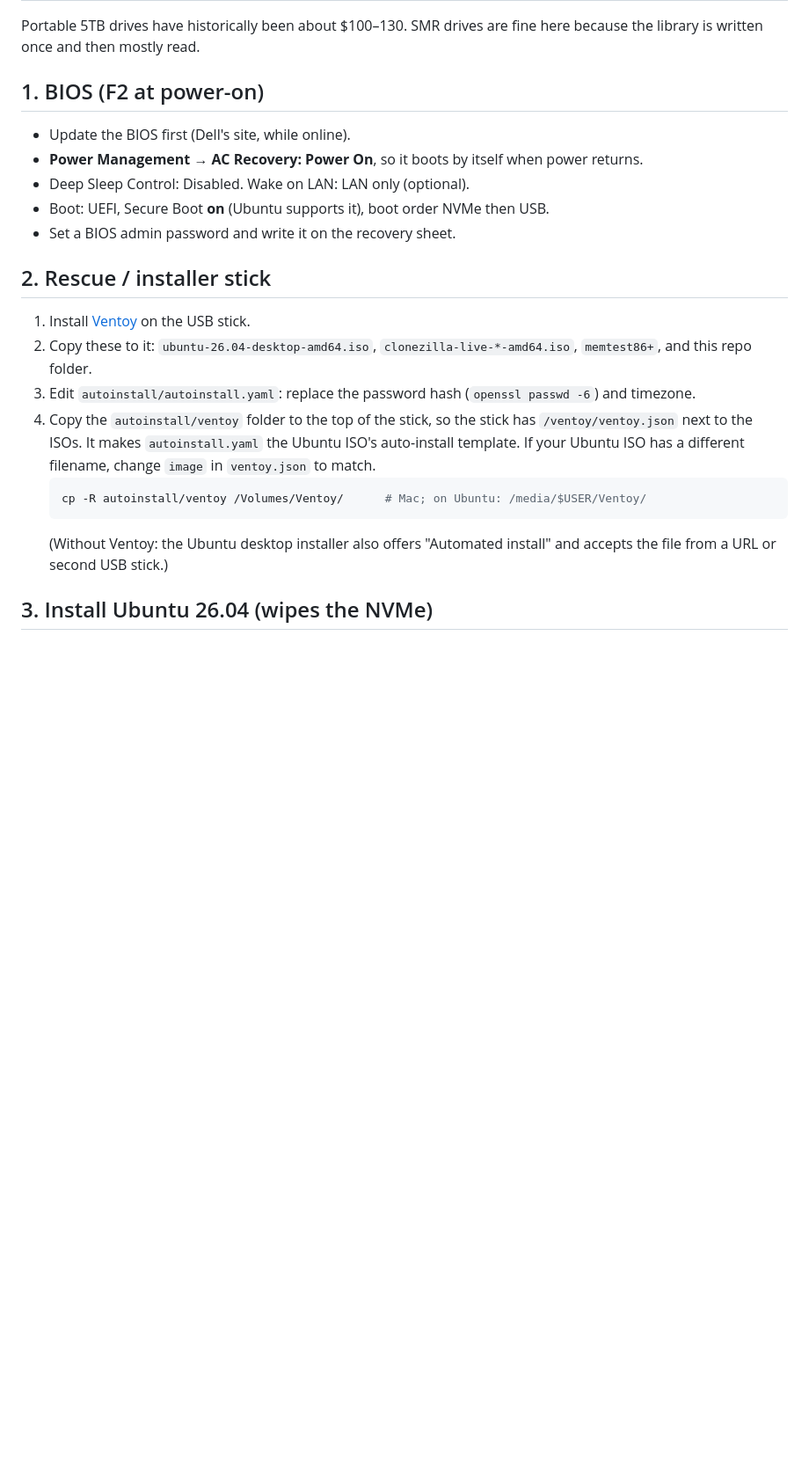
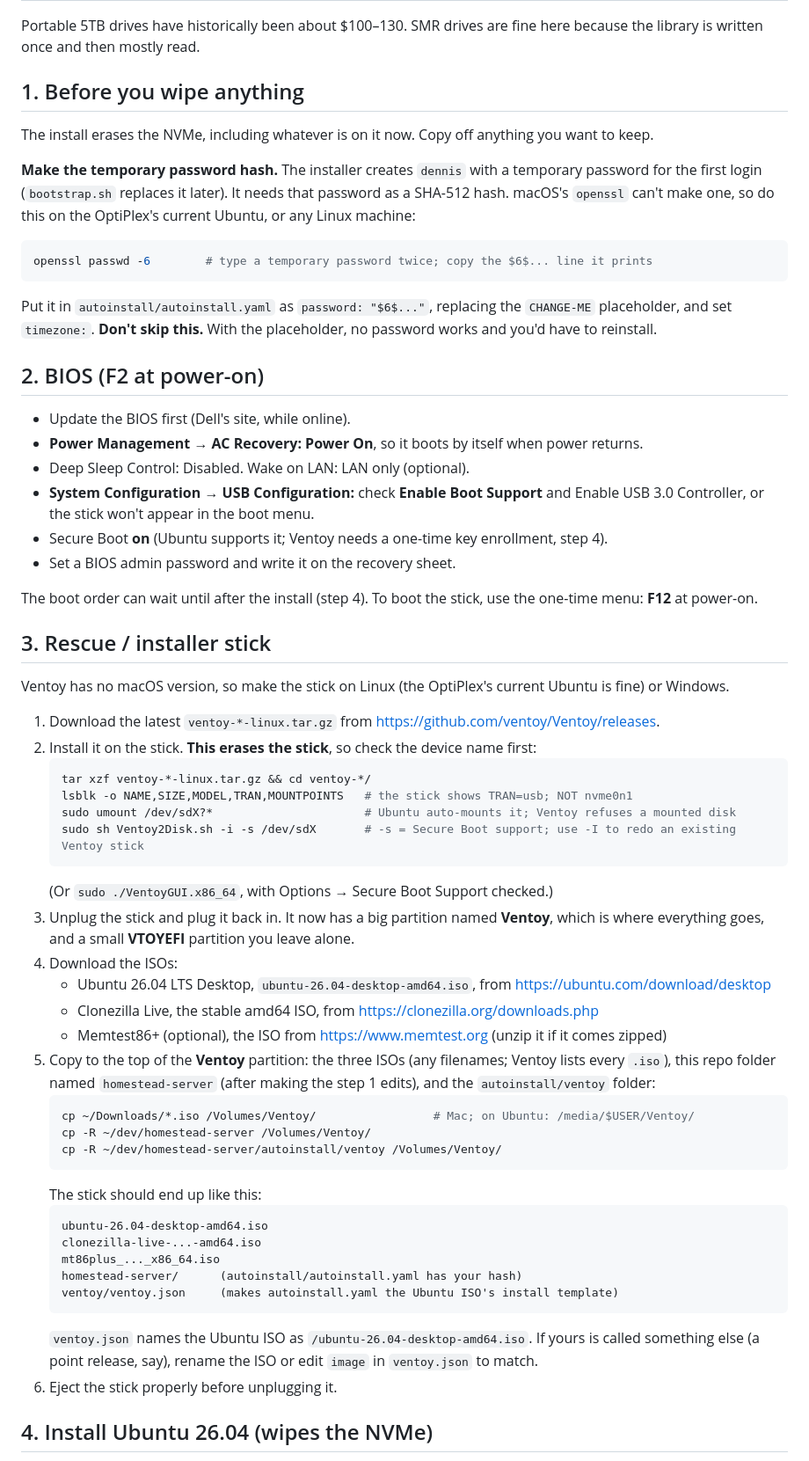
Before and after one commit to dennisgove/homestead-server, a Markdown page: docs/INSTALL.md, the part around one of its changes. Shown at 88% size. Rendered like a GitHub page; blank space fills up the shorter version.

Commit message:
INSTALL: fill in the stick, install, and first-boot steps

````diff
--- a/docs/INSTALL.md
+++ b/docs/INSTALL.md
@@ -16,24 +16,61 @@ Do the whole thing **while the internet still works**. Allow a weekend for setup
 
 Portable 5TB drives have historically been about $100–130. SMR drives are fine here because the library is written once and then mostly read.
 
-## 1. BIOS (F2 at power-on)
+## 1. Before you wipe anything
+
+The install erases the NVMe, including whatever is on it now. Copy off anything you want to keep.
+
+**Make the temporary password hash.** The installer creates `dennis` with a temporary password for the first login (`bootstrap.sh` replaces it later). It needs that password as a SHA-512 hash. macOS's `openssl` can't make one, so do this on the OptiPlex's current Ubuntu, or any Linux machine:
+```bash
+openssl passwd -6        # type a temporary password twice; copy the $6$... line it prints
+```
+Put it in `autoinstall/autoinstall.yaml` as `password: "$6$..."`, replacing the `CHANGE-ME` placeholder, and set `timezone:`. **Don't skip this.** With the placeholder, no password works and you'd have to reinstall.
+
+## 2. BIOS (F2 at power-on)
 
 - Update the BIOS first (Dell's site, while online).
 - **Power Management → AC Recovery: Power On**, so it boots by itself when power returns.
 - Deep Sleep Control: Disabled. Wake on LAN: LAN only (optional).
-- Boot: UEFI, Secure Boot **on** (Ubuntu supports it), boot order NVMe then USB.
+- **System Configuration → USB Configuration:** check **Enable Boot Support** and Enable USB 3.0 Controller, or the stick won't appear in the boot menu.
+- Secure Boot **on** (Ubuntu supports it; Ventoy needs a one-time key enrollment, step 4).
 - Set a BIOS admin password and write it on the recovery sheet.
 
-## 2. Rescue / installer stick
+The boot order can wait until after the install (step 4). To boot the stick, use the one-time menu: **F12** at power-on.
 
-1. Install [Ventoy](https://www.ventoy.net) on the USB stick.
-2. Copy these to it: `ubuntu-26.04-desktop-amd64.iso`, `clonezilla-live-*-amd64.iso`, `memtest86+`, and this repo folder.
-3. Edit `autoinstall/autoinstall.yaml`: replace the password hash (`openssl passwd -6`) and timezone.
-4. Copy the `autoinstall/ventoy` folder to the top of the stick, so the stick has `/ventoy/ventoy.json` next to the ISOs. It makes `autoinstall.yaml` the Ubuntu ISO's auto-install template. If your Ubuntu ISO has a different filename, change `image` in `ventoy.json` to match.
+## 3. Rescue / installer stick
+
+Ventoy has no macOS version, so make the stick on Linux (the OptiPlex's current Ubuntu is fine) or Windows.
+
+1. Download the latest `ventoy-*-linux.tar.gz` from https://github.com/ventoy/Ventoy/releases.
+2. Install it on the stick. **This erases the stick**, so check the device name first:
    ```bash
-   cp -R autoinstall/ventoy /Volumes/Ventoy/      # Mac; on Ubuntu: /media/$USER/Ventoy/
+   tar xzf ventoy-*-linux.tar.gz && cd ventoy-*/
+   lsblk -o NAME,SIZE,MODEL,TRAN,MOUNTPOINTS   # the stick shows TRAN=usb; NOT nvme0n1
+   sudo umount /dev/sdX?*                      # Ubuntu auto-mounts it; Ventoy refuses a mounted disk
+   sudo sh Ventoy2Disk.sh -i -s /dev/sdX       # -s = Secure Boot support; use -I to redo an existing Ventoy stick
    ```
-   (Without Ventoy: the Ubuntu desktop installer also offers "Automated install" and accepts the file from a URL or second USB stick.)
+   (Or `sudo ./VentoyGUI.x86_64`, with Options → Secure Boot Support checked.)
+3. Unplug the stick and plug it back in. It now has a big partition named **Ventoy**, which is where everything goes, and a small **VTOYEFI** partition you leave alone.
+4. Download the ISOs:
+   - Ubuntu 26.04 LTS Desktop, `ubuntu-26.04-desktop-amd64.iso`, from https://ubuntu.com/download/desktop
+   - Clonezilla Live, the stable amd64 ISO, from https://clonezilla.org/downloads.php
+   - Memtest86+ (optional), the ISO from https://www.memtest.org (unzip it if it comes zipped)
+5. Copy to the top of the **Ventoy** partition: the three ISOs (any filenames; Ventoy lists every `.iso`), this repo folder named `homestead-server` (after making the step 1 edits), and the `autoinstall/ventoy` folder:
+   ```bash
+   cp ~/Downloads/*.iso /Volumes/Ventoy/                 # Mac; on Ubuntu: /media/$USER/Ventoy/
+   cp -R ~/dev/homestead-server /Volumes/Ventoy/
+   cp -R ~/dev/homestead-server/autoinstall/ventoy /Volumes/Ventoy/
+   ```
+   The stick should end up like this:
+   ```
+   ubuntu-26.04-desktop-amd64.iso
+   clonezilla-live-...-amd64.iso
+   mt86plus_..._x86_64.iso
+   homestead-server/      (autoinstall/autoinstall.yaml has your hash)
+   ventoy/ventoy.json     (makes autoinstall.yaml the Ubuntu ISO's install template)
+   ```
+   `ventoy.json` names the Ubuntu ISO as `/ubuntu-26.04-desktop-amd64.iso`. If yours is called something else (a point release, say), rename the ISO or edit `image` in `ventoy.json` to match.
+6. Eject the stick properly before unplugging it.
 
-## 3. Install Ubuntu 26.04 (wipes the NVMe)
+## 4. Install Ubuntu 26.04 (wipes the NVMe)
 
````
Also changed, not shown: other parts of docs/INSTALL.md (+51 -13 lines).
